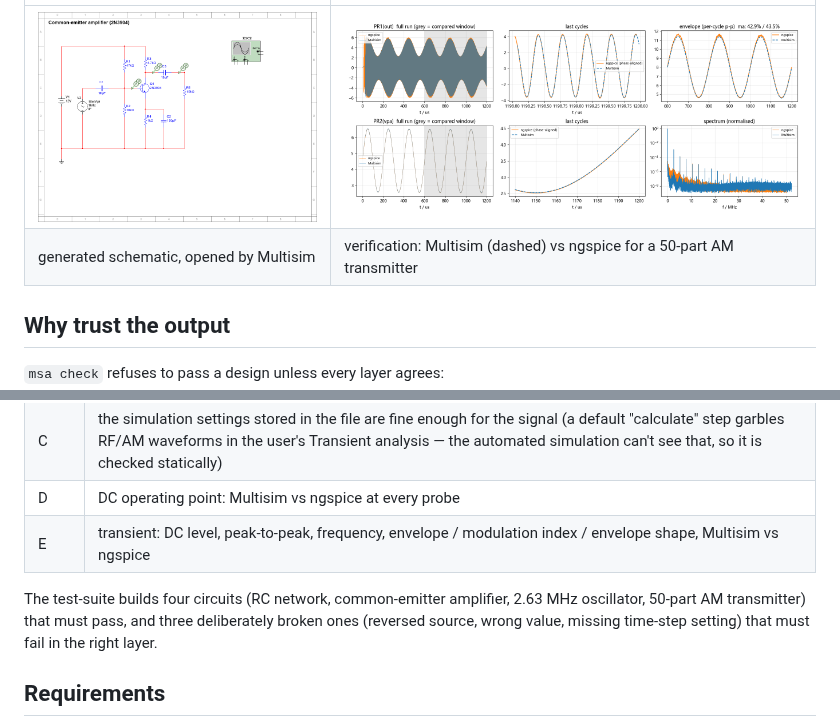
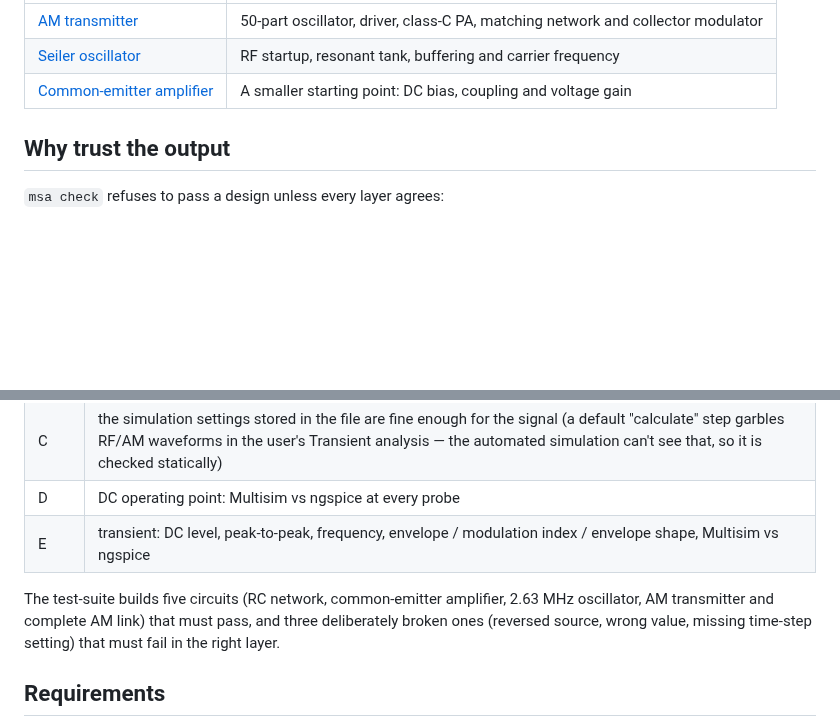
Before and after one commit to Allyx890/Multisim-Agent, a Markdown page: README.md, 2 parts joined by grey strips. Rendered like a GitHub page; blank space fills up the shorter version.

Commit message:
Showcase a complete AM link with audio recovery validation

```diff
--- a/README.md
+++ b/README.md
@@ -13,6 +35,7 @@ with Multisim itself and an independent ngspice run before anything is handed ov
 |---|---|
-| ![CE amplifier](docs/images/ce_amplifier.png) | ![AM transmitter verification](docs/images/am_transmitter_verify.png) |
-| generated schematic, opened by Multisim | verification: Multisim (dashed) vs ngspice for a 50-part AM transmitter |
+| [AM transmitter](examples/am_transmitter) | 50-part oscillator, driver, class-C PA, matching network and collector modulator |
+| [Seiler oscillator](examples/seiler_oscillator) | RF startup, resonant tank, buffering and carrier frequency |
+| [Common-emitter amplifier](examples/ce_amplifier) | A smaller starting point: DC bias, coupling and voltage gain |
 
 ## Why trust the output
 
@@ -27,8 +50,8 @@ with Multisim itself and an independent ngspice run before anything is handed ov
 | D | DC operating point: Multisim vs ngspice at every probe |
 | E | transient: DC level, peak-to-peak, frequency, envelope / modulation index / envelope shape, Multisim vs ngspice |
 
-The test-suite builds four circuits (RC network, common-emitter amplifier, 2.63 MHz oscillator, 50-part AM
-transmitter) that must pass, and three deliberately broken ones (reversed source, wrong value, missing time-step
+The test-suite builds five circuits (RC network, common-emitter amplifier, 2.63 MHz oscillator, AM
+transmitter and complete AM link) that must pass, and three deliberately broken ones (reversed source, wrong value, missing time-step
 setting) that must fail in the right layer.
 
 ## Requirements
```
Also changed, not shown: other parts of README.md (+23 -1 lines), README.zh-CN.md (+21 -4 lines), SKILL.md (+6 -3 lines), docs/examples/am_link_report.md (added, +35 -0 lines), examples/am_link/README.md (added, +52 -0 lines), docs/images/am_link.png (added), docs/images/am_link_results.png (added), docs/images/am_transmitter.png, 12 other files.
